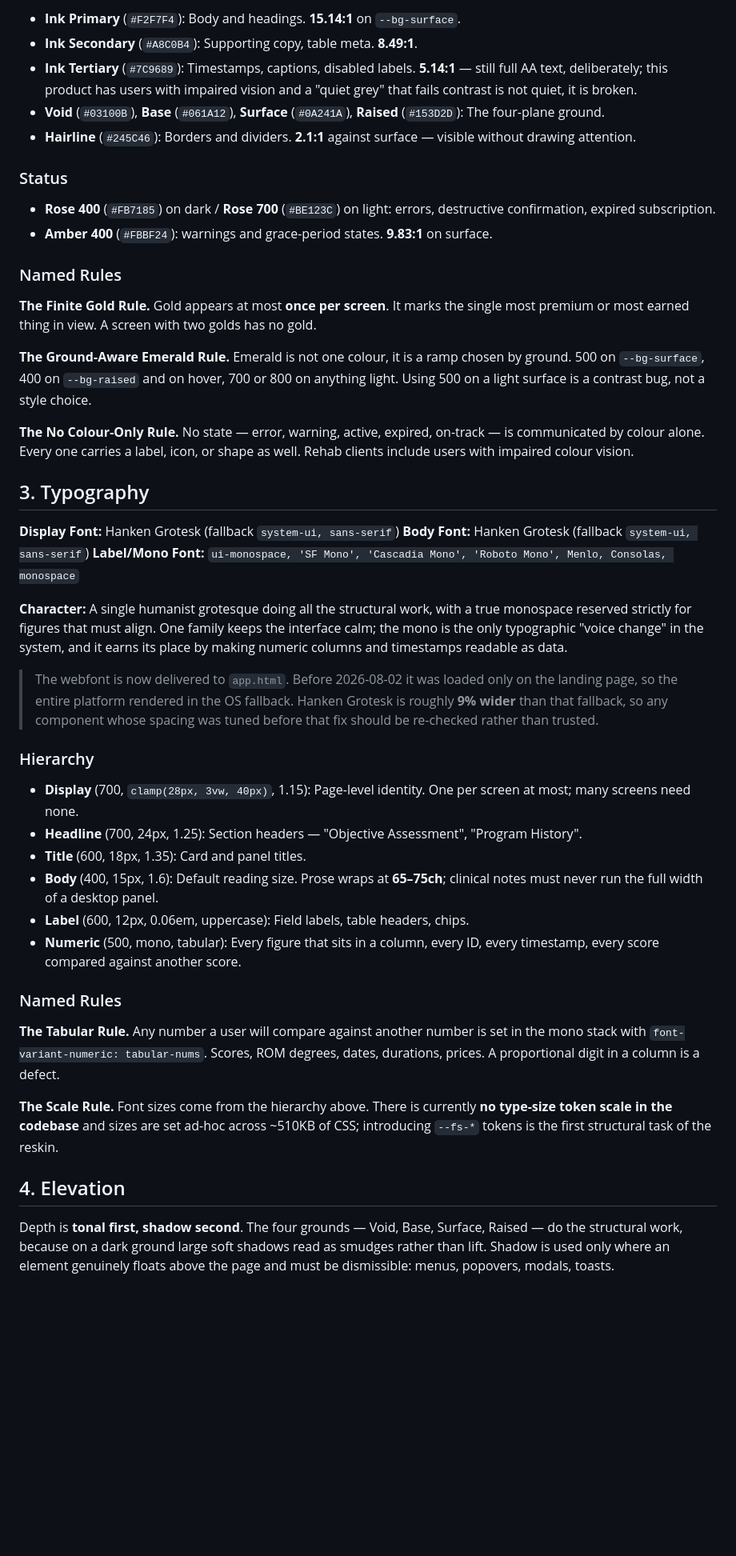
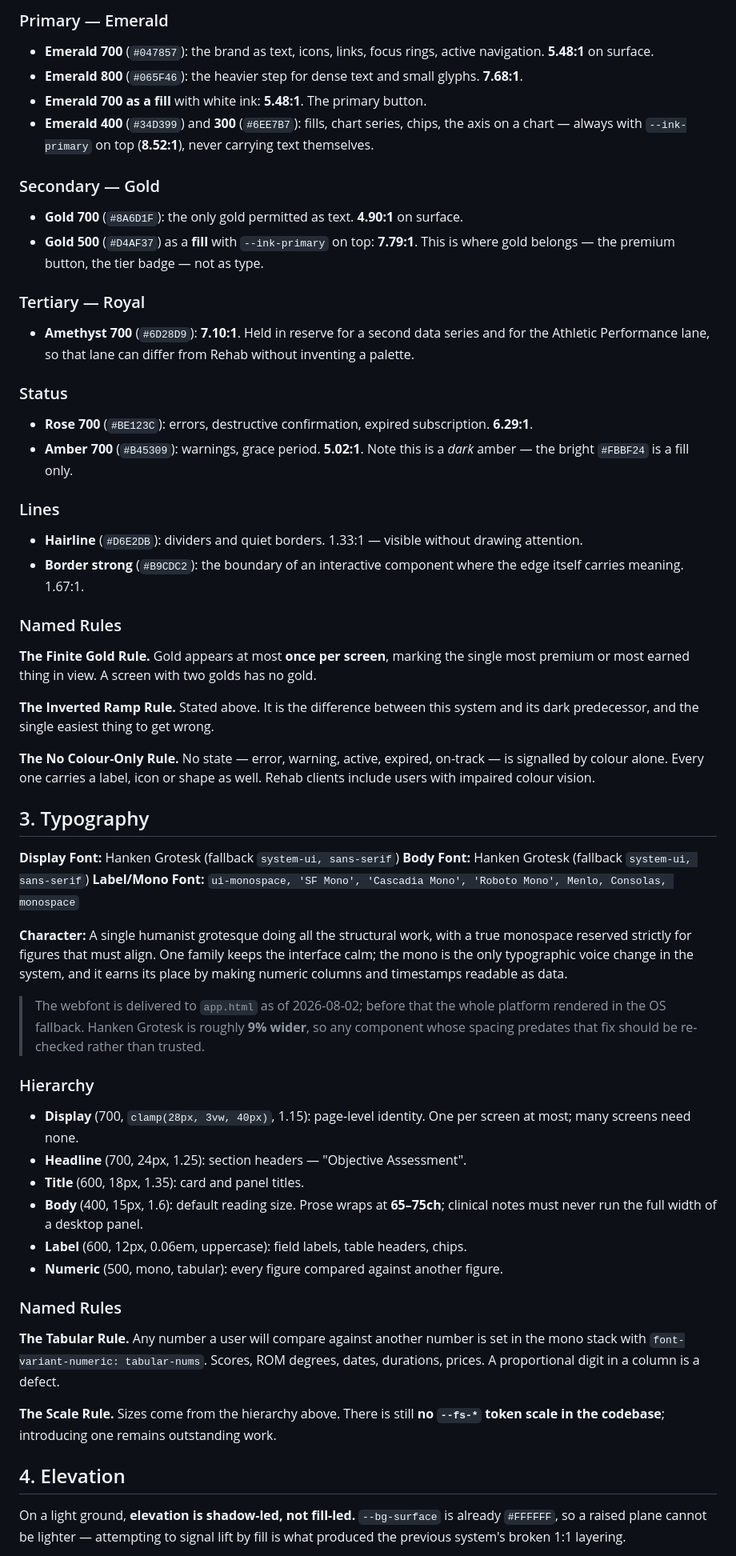
Before and after one commit to abdelrahmansabry1909-oss/AST9-platform, a Markdown page: DESIGN.md, the part around one of its changes. Shown at 80% size. Rendered like a GitHub page; blank space fills up the shorter version.

```diff
--- a/DESIGN.md
+++ b/DESIGN.md
@@ -79,32 +88,52 @@ sparingly, and one royal note held in reserve.
 
-- **Ink Primary** (`#F2F7F4`): Body and headings. **15.14:1** on `--bg-surface`.
-- **Ink Secondary** (`#A8C0B4`): Supporting copy, table meta. **8.49:1**.
-- **Ink Tertiary** (`#7C9689`): Timestamps, captions, disabled labels. **5.14:1** —
-  still full AA text, deliberately; this product has users with impaired vision and
-  a "quiet grey" that fails contrast is not quiet, it is broken.
-- **Void** (`#03100B`), **Base** (`#061A12`), **Surface** (`#0A241A`),
-  **Raised** (`#153D2D`): The four-plane ground.
-- **Hairline** (`#245C46`): Borders and dividers. **2.1:1** against surface —
-  visible without drawing attention.
+### Primary — Emerald
+
+- **Emerald 700** (`#047857`): the brand as text, icons, links, focus rings, active
+  navigation. **5.48:1** on surface.
+- **Emerald 800** (`#065F46`): the heavier step for dense text and small glyphs.
+  **7.68:1**.
+- **Emerald 700 as a fill** with white ink: **5.48:1**. The primary button.
+- **Emerald 400** (`#34D399`) and **300** (`#6EE7B7`): fills, chart series, chips,
+  the axis on a chart — always with `--ink-primary` on top (**8.52:1**), never
+  carrying text themselves.
+
+### Secondary — Gold
+
+- **Gold 700** (`#8A6D1F`): the only gold permitted as text. **4.90:1** on surface.
+- **Gold 500** (`#D4AF37`) as a **fill** with `--ink-primary` on top: **7.79:1**.
+  This is where gold belongs — the premium button, the tier badge — not as type.
+
+### Tertiary — Royal
+
+- **Amethyst 700** (`#6D28D9`): **7.10:1**. Held in reserve for a second data series
+  and for the Athletic Performance lane, so that lane can differ from Rehab without
+  inventing a palette.
 
 ### Status
 
-- **Rose 400** (`#FB7185`) on dark / **Rose 700** (`#BE123C`) on light: errors,
-  destructive confirmation, expired subscription.
-- **Amber 400** (`#FBBF24`): warnings and grace-period states. **9.83:1** on surface.
+- **Rose 700** (`#BE123C`): errors, destructive confirmation, expired subscription.
+  **6.29:1**.
+- **Amber 700** (`#B45309`): warnings, grace period. **5.02:1**. Note this is a
+  *dark* amber — the bright `#FBBF24` is a fill only.
+
+### Lines
+
+- **Hairline** (`#D6E2DB`): dividers and quiet borders. 1.33:1 — visible without
+  drawing attention.
+- **Border strong** (`#B9CDC2`): the boundary of an interactive component where the
+  edge itself carries meaning. 1.67:1.
 
 ### Named Rules
 
-**The Finite Gold Rule.** Gold appears at most **once per screen**. It marks the
+**The Finite Gold Rule.** Gold appears at most **once per screen**, marking the
 single most premium or most earned thing in view. A screen with two golds has no
 gold.
 
-**The Ground-Aware Emerald Rule.** Emerald is not one colour, it is a ramp chosen
-by ground. 500 on `--bg-surface`, 400 on `--bg-raised` and on hover, 700 or 800 on
-anything light. Using 500 on a light surface is a contrast bug, not a style choice.
+**The Inverted Ramp Rule.** Stated above. It is the difference between this system
+and its dark predecessor, and the single easiest thing to get wrong.
 
 **The No Colour-Only Rule.** No state — error, warning, active, expired, on-track —
-is communicated by colour alone. Every one carries a label, icon, or shape as well.
+is signalled by colour alone. Every one carries a label, icon or shape as well.
 Rehab clients include users with impaired colour vision.
 
 ## 3. Typography
@@ -115,26 +144,24 @@ Rehab clients include users with impaired colour vision.
 
 **Character:** A single humanist grotesque doing all the structural work, with a
 true monospace reserved strictly for figures that must align. One family keeps the
-interface calm; the mono is the only typographic "voice change" in the system, and
-it earns its place by making numeric columns and timestamps readable as data.
+interface calm; the mono is the only typographic voice change in the system, and it
+earns its place by making numeric columns and timestamps readable as data.
 
-> The webfont is now delivered to `app.html`. Before 2026-08-02 it was loaded only
-> on the landing page, so the entire platform rendered in the OS fallback. Hanken
-> Grotesk is roughly **9% wider** than that fallback, so any component whose spacing
-> was tuned before that fix should be re-checked rather than trusted.
+> The webfont is delivered to `app.html` as of 2026-08-02; before that the whole
+> platform rendered in the OS fallback. Hanken Grotesk is roughly **9% wider**, so
+> any component whose spacing predates that fix should be re-checked rather than
+> trusted.
 
 ### Hierarchy
 
-- **Display** (700, `clamp(28px, 3vw, 40px)`, 1.15): Page-level identity. One per
+- **Display** (700, `clamp(28px, 3vw, 40px)`, 1.15): page-level identity. One per
   screen at most; many screens need none.
-- **Headline** (700, 24px, 1.25): Section headers — "Objective Assessment",
-  "Program History".
-- **Title** (600, 18px, 1.35): Card and panel titles.
-- **Body** (400, 15px, 1.6): Default reading size. Prose wraps at **65–75ch**;
+- **Headline** (700, 24px, 1.25): section headers — "Objective Assessment".
+- **Title** (600, 18px, 1.35): card and panel titles.
+- **Body** (400, 15px, 1.6): default reading size. Prose wraps at **65–75ch**;
   clinical notes must never run the full width of a desktop panel.
-- **Label** (600, 12px, 0.06em, uppercase): Field labels, table headers, chips.
-- **Numeric** (500, mono, tabular): Every figure that sits in a column, every ID,
-  every timestamp, every score compared against another score.
+- **Label** (600, 12px, 0.06em, uppercase): field labels, table headers, chips.
+- **Numeric** (500, mono, tabular): every figure compared against another figure.
 
 ### Named Rules
 
@@ -142,14 +169,12 @@ it earns its place by making numeric columns and timestamps readable as data.
 in the mono stack with `font-variant-numeric: tabular-nums`. Scores, ROM degrees,
 dates, durations, prices. A proportional digit in a column is a defect.
 
-**The Scale Rule.** Font sizes come from the hierarchy above. There is currently
-**no type-size token scale in the codebase** and sizes are set ad-hoc across ~510KB
-of CSS; introducing `--fs-*` tokens is the first structural task of the reskin.
+**The Scale Rule.** Sizes come from the hierarchy above. There is still **no
+`--fs-*` token scale in the codebase**; introducing one remains outstanding work.
 
 ## 4. Elevation
 
-Depth is **tonal first, shadow second**. The four grounds — Void, Base, Surface,
-Raised — do the structural work, because on a dark ground large soft shadows read as
-smudges rather than lift. Shadow is used only where an element genuinely floats
-above the page and must be dismissible: menus, popovers, modals, toasts.
+On a light ground, **elevation is shadow-led, not fill-led.** `--bg-surface` is
+already `#FFFFFF`, so a raised plane cannot be lighter — attempting to signal lift
+by fill is what produced the previous system's broken 1:1 layering.
 
```
Also changed, not shown: other parts of DESIGN.md (+154 -116 lines).
